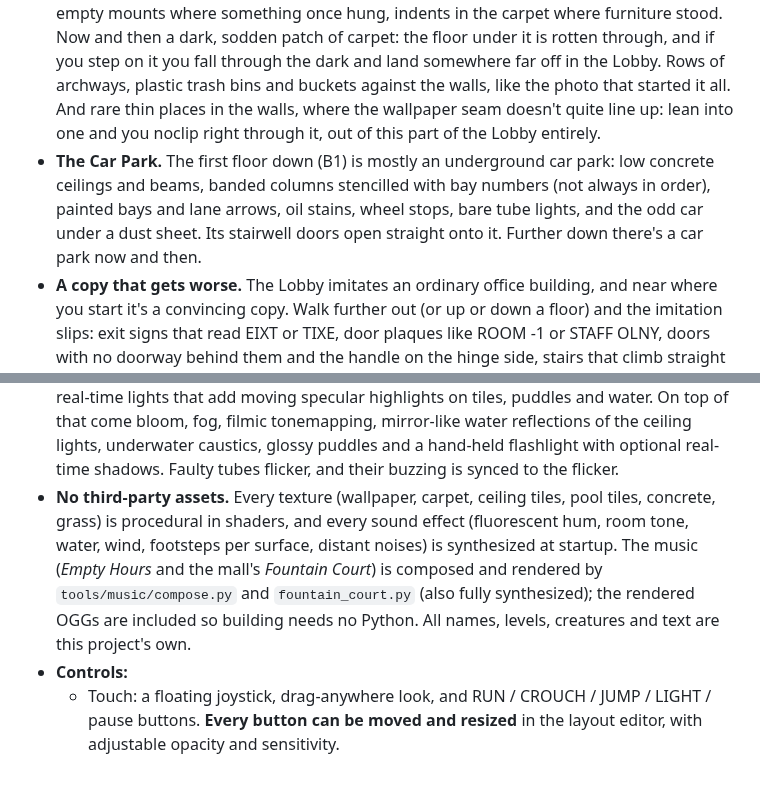
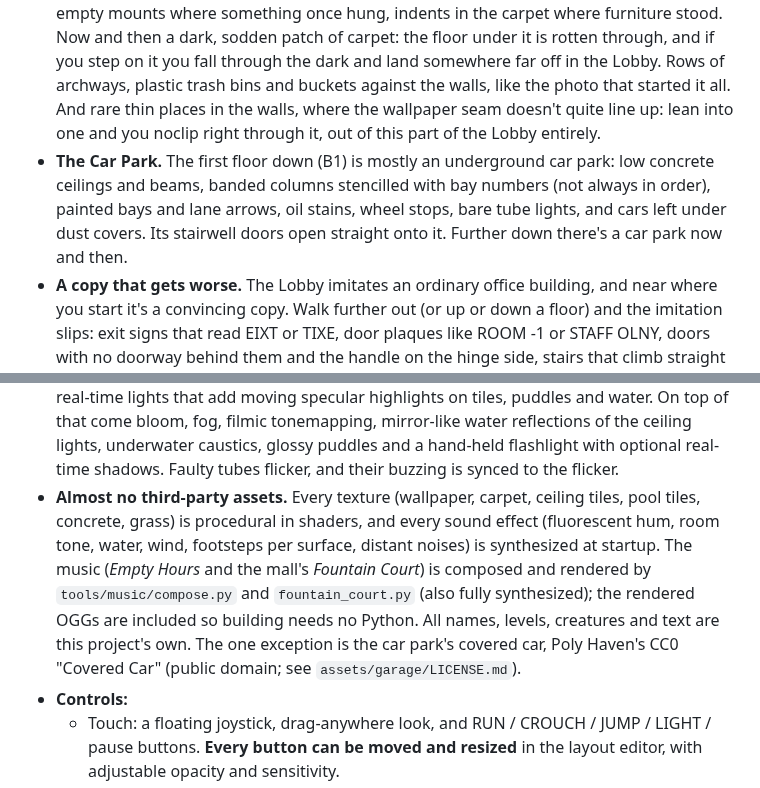
Before and after one commit to HarryL0L/Backrooms-OSS, a Markdown page: README.md, 2 parts joined by grey strips. GitHub-like rendering.

```diff
--- a/README.md
+++ b/README.md
@@ -31,12 +31,12 @@ You stepped through a wall that wasn't there. The hum of fluorescent lights, old
 - **LAN multiplayer (1-4 players).** Host a new or saved game and friends on the same Wi-Fi join at any time: hosts are found automatically, or join by IP. Everyone is a hazmat-suited player (a skinned, procedurally built model with fabric creases, gloves, boots, a chest torch and a suit number you choose); movement, crouching, jumping and flashlights are synced and smoothed, footsteps are positional. Joining players appear right next to the host, and a hand-held radar (R / RADAR button) shows where everyone is, with their suit numbers. The world is generated identically from the seed on every device, so nothing but the seed and player states goes over the network. The entities are personal: each player sees their own.
 - **Trails to the doors.** Earlier wanderers marked the way along the real route through the maze, up to about twenty-five rooms out: sky-blue painted arrows with a little sun lead to the Field, red marker arrows with a music note lead to the mall, at many of the junctions on the way. Closer in, dry leaves and grass blown in from the Field, or receipts, ticket stubs and a shopping bag from the mall, pile up thicker the nearer you get, and you can hear wind or muffled muzak through the door from about thirty metres.
 - **Lobby details.** Scattered electrical outlets, light switches and vent grilles low on the walls, empty mounts where something once hung, indents in the carpet where furniture stood. Now and then a dark, sodden patch of carpet: the floor under it is rotten through, and if you step on it you fall through the dark and land somewhere far off in the Lobby. Rows of archways, plastic trash bins and buckets against the walls, like the photo that started it all. And rare thin places in the walls, where the wallpaper seam doesn't quite line up: lean into one and you noclip right through it, out of this part of the Lobby entirely.
-- **The Car Park.** The first floor down (B1) is mostly an underground car park: low concrete ceilings and beams, banded columns stencilled with bay numbers (not always in order), painted bays and lane arrows, oil stains, wheel stops, bare tube lights, and the odd car under a dust sheet. Its stairwell doors open straight onto it. Further down there's a car park now and then.
+- **The Car Park.** The first floor down (B1) is mostly an underground car park: low concrete ceilings and beams, banded columns stencilled with bay numbers (not always in order), painted bays and lane arrows, oil stains, wheel stops, bare tube lights, and cars left under dust covers. Its stairwell doors open straight onto it. Further down there's a car park now and then.
 - **A copy that gets worse.** The Lobby imitates an ordinary office building, and near where you start it's a convincing copy. Walk further out (or up or down a floor) and the imitation slips: exit signs that read EIXT or TIXE, door plaques like ROOM -1 or STAFF OLNY, doors with no doorway behind them and the handle on the hinge side, stairs that climb straight into the ceiling, a clock with thirteen hours and no hands, outlets with three slots, switches upside down or out of reach, stairwell landings with the wrong floor number. Far out, things have come loose: bins sunk into the carpet or half inside the walls, a bucket stuck upside down in the ceiling, doors half under the floor or sticking sideways out of a wall.
 - **Floors above and below.** Now and then a grey steel door in the Lobby's wallpaper opens onto a concrete stairwell. Go down and the floors get older and darker (more pipes, more unlit halls); go up and they're emptier, more like offices. Every floor has its own layout, the floor numbers are stencilled on the landings (B1, B2... below), and there's no loading screen: the shaft is identical on every floor, so the next floor is swapped in while you're between landings.
 - **Interconnected levels.** Large meandering regions turn the Lobby into the Poolrooms, the Habitable Zone, Pipe Dreams or the Unlit Halls. Borders always have doorways, so everything connects.
 - **Realistic lighting at mobile cost.** Each fixture's light is baked into per-pixel lightmaps as the chunk generates, on worker threads: direct light with wall occlusion through doorways, colored bounce light, and contact shadows. The nearest visible fixtures also get real-time lights that add moving specular highlights on tiles, puddles and water. On top of that come bloom, fog, filmic tonemapping, mirror-like water reflections of the ceiling lights, underwater caustics, glossy puddles and a hand-held flashlight with optional real-time shadows. Faulty tubes flicker, and their buzzing is synced to the flicker.
-- **No third-party assets.** Every texture (wallpaper, carpet, ceiling tiles, pool tiles, concrete, grass) is procedural in shaders, and every sound effect (fluorescent hum, room tone, water, wind, footsteps per surface, distant noises) is synthesized at startup. The music (*Empty Hours* and the mall's *Fountain Court*) is composed and rendered by `tools/music/compose.py` and `fountain_court.py` (also fully synthesized); the rendered OGGs are included so building needs no Python. All names, levels, creatures and text are this project's own.
+- **Almost no third-party assets.** Every texture (wallpaper, carpet, ceiling tiles, pool tiles, concrete, grass) is procedural in shaders, and every sound effect (fluorescent hum, room tone, water, wind, footsteps per surface, distant noises) is synthesized at startup. The music (*Empty Hours* and the mall's *Fountain Court*) is composed and rendered by `tools/music/compose.py` and `fountain_court.py` (also fully synthesized); the rendered OGGs are included so building needs no Python. All names, levels, creatures and text are this project's own. The one exception is the car park's covered car, Poly Haven's CC0 "Covered Car" (public domain; see `assets/garage/LICENSE.md`).
 - **Controls:**
   - Touch: a floating joystick, drag-anywhere look, and RUN / CROUCH / JUMP / LIGHT / pause buttons. **Every button can be moved and resized** in the layout editor, with adjustable opacity and sensitivity.
   - **Hardware keyboard and mouse** (including on Android): mouse capture, WASD, and fully **rebindable keys and mouse buttons**.
```
Also changed, not shown: assets/garage/LICENSE.md (added, +5 -0 lines), assets/garage/covered_car_covered_car_arm_1k.jpg (added), assets/garage/covered_car_covered_car_diff_1k.jpg (added), assets/garage/covered_car_covered_car_nor_gl_1k.jpg (added), 5 other files.
